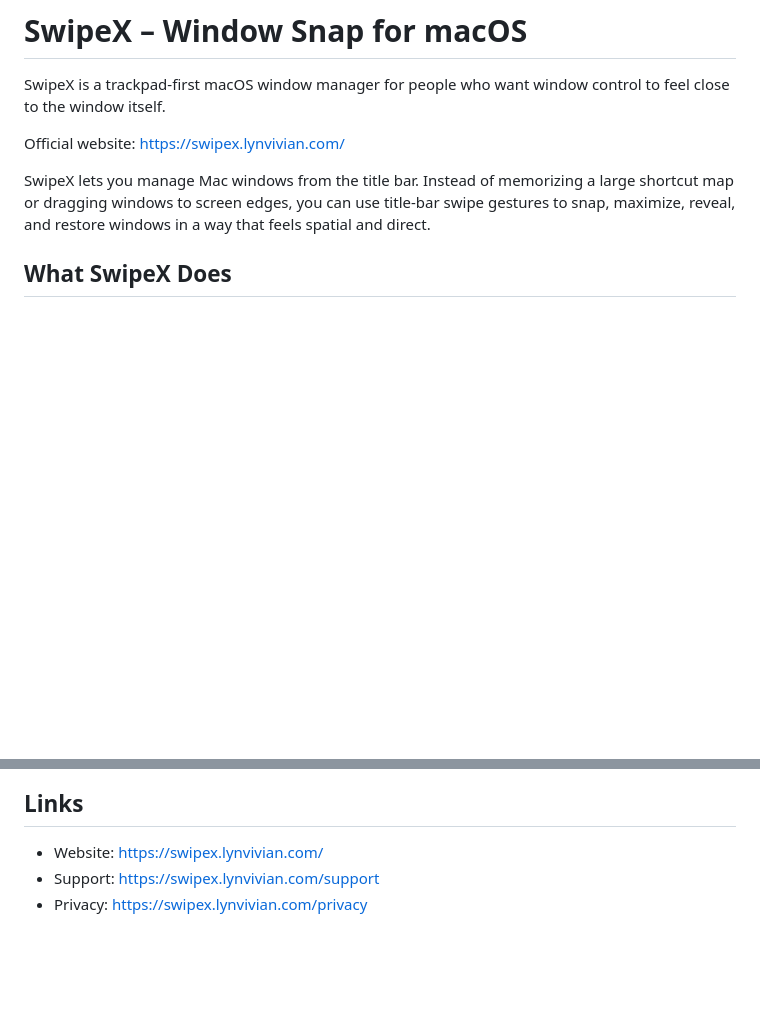
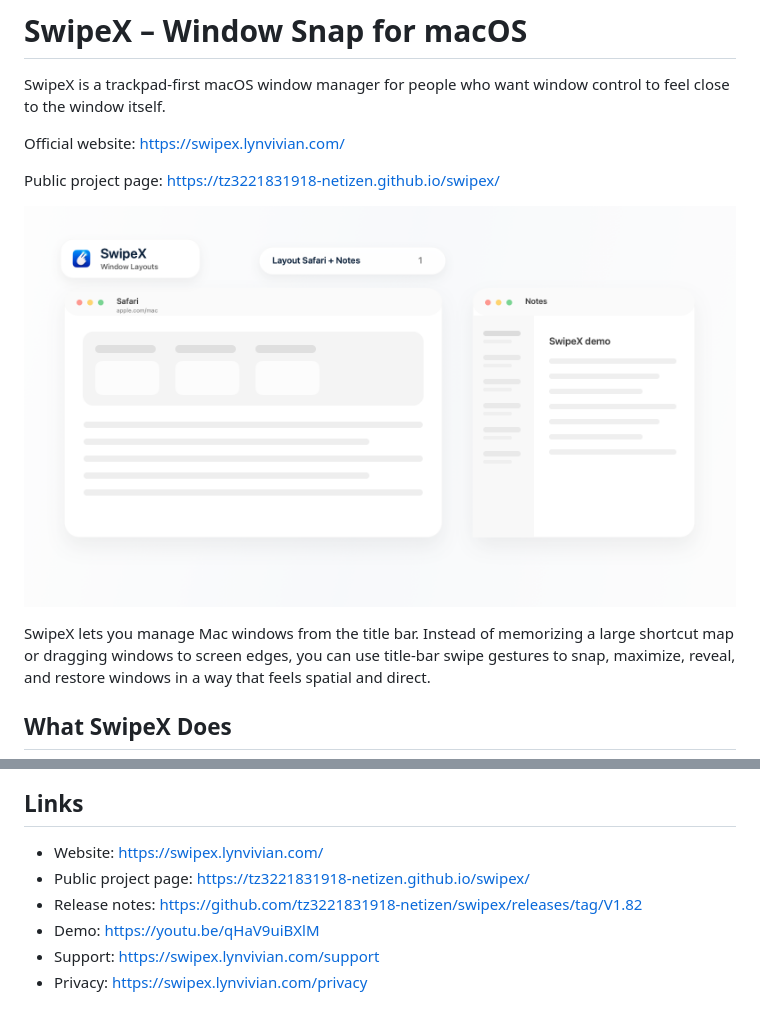
Before and after one commit to tz3221831918-netizen/swipex, a Markdown page: README.md, 2 parts joined by grey strips. Rendered like a GitHub page; pictures changed too: docs/assets/swipex-window-layouts-hero.png (added); blank space fills up the shorter version.

Commit message:
Improve SwipeX public GitHub pages

```diff
--- a/README.md
+++ b/README.md
@@ -3,6 +3,10 @@
 SwipeX is a trackpad-first macOS window manager for people who want window control to feel close to the window itself.
 
 Official website: https://swipex.lynvivian.com/
+
+Public project page: https://tz3221831918-netizen.github.io/swipex/
+
+![SwipeX macOS window manager with Window Layouts](docs/assets/swipex-window-layouts-hero.png)
 
 SwipeX lets you manage Mac windows from the title bar. Instead of memorizing a large shortcut map or dragging windows to screen edges, you can use title-bar swipe gestures to snap, maximize, reveal, and restore windows in a way that feels spatial and direct.
 
@@ -27,5 +31,8 @@ Put the pointer on the title bar. Swipe in the direction the window should go. S
 ## Links
 
 - Website: https://swipex.lynvivian.com/
+- Public project page: https://tz3221831918-netizen.github.io/swipex/
+- Release notes: https://github.com/tz3221831918-netizen/swipex/releases/tag/V1.82
+- Demo: https://youtu.be/qHaV9uiBXlM
 - Support: https://swipex.lynvivian.com/support
 - Privacy: https://swipex.lynvivian.com/privacy
```
Also changed, not shown: SUPPORT.md (added, +18 -0 lines), 3 other files.
